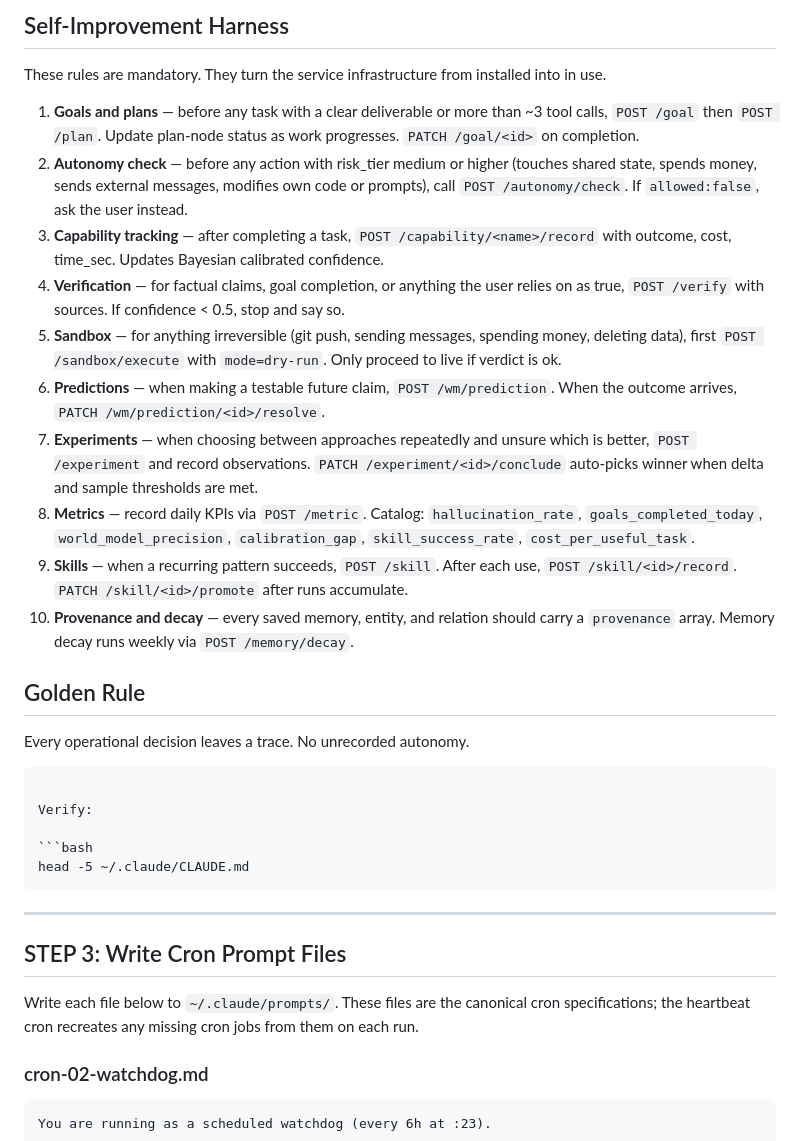
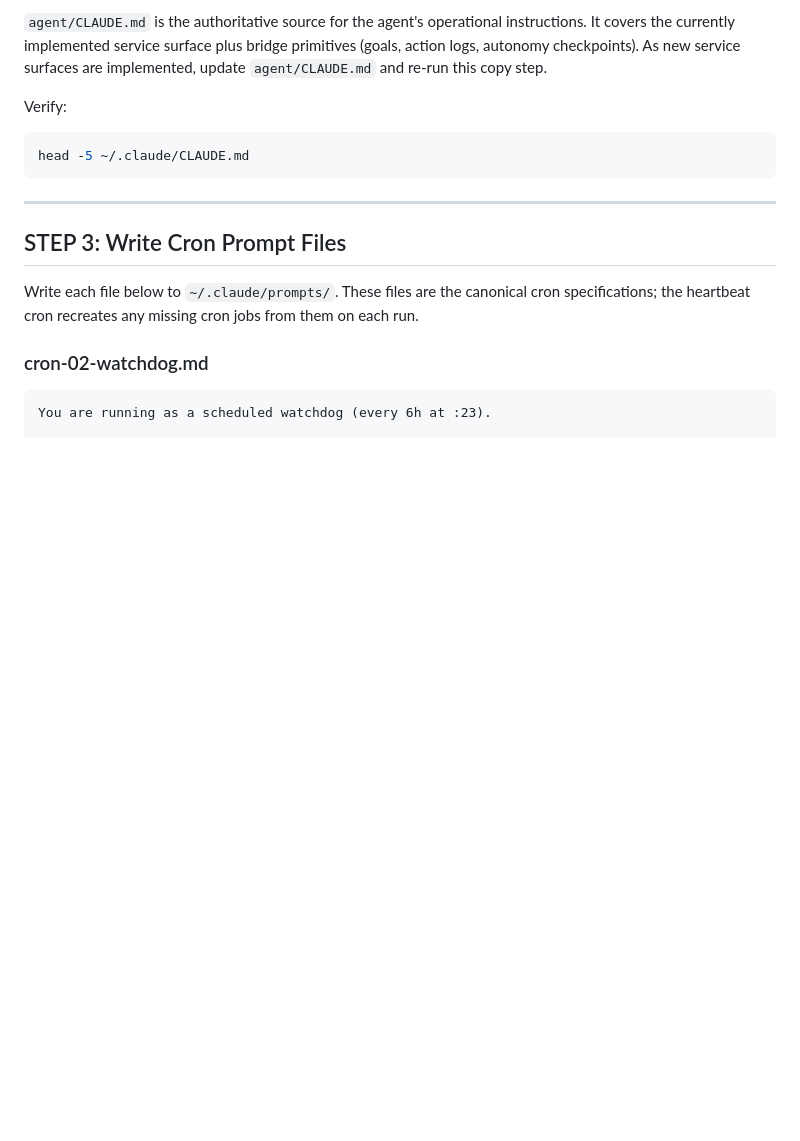
Before and after one commit to varigg/memory-graph, a Markdown page: BOOTSTRAP.md, the part around one of its changes. Rendered like a GitHub page; blank space fills up the shorter version.

````diff
--- a/BOOTSTRAP.md
+++ b/BOOTSTRAP.md
@@ -96,45 +41,8 @@ On every session start, perform these steps automatically:
-## Self-Improvement Harness
-
-These rules are mandatory. They turn the service infrastructure from
-installed into in use.
-
-1. **Goals and plans** — before any task with a clear deliverable or
-   more than ~3 tool calls, `POST /goal` then `POST /plan`. Update
-   plan-node status as work progresses. `PATCH /goal/<id>` on
-   completion.
-2. **Autonomy check** — before any action with risk_tier medium or
-   higher (touches shared state, spends money, sends external messages,
-   modifies own code or prompts), call `POST /autonomy/check`. If
-   `allowed:false`, ask the user instead.
-3. **Capability tracking** — after completing a task, `POST /capability/<name>/record`
-   with outcome, cost, time_sec. Updates Bayesian calibrated confidence.
-4. **Verification** — for factual claims, goal completion, or anything
-   the user relies on as true, `POST /verify` with sources. If
-   confidence < 0.5, stop and say so.
-5. **Sandbox** — for anything irreversible (git push, sending messages,
-   spending money, deleting data), first `POST /sandbox/execute` with
-   `mode=dry-run`. Only proceed to live if verdict is ok.
-6. **Predictions** — when making a testable future claim, `POST /wm/prediction`.
-   When the outcome arrives, `PATCH /wm/prediction/<id>/resolve`.
-7. **Experiments** — when choosing between approaches repeatedly and
-   unsure which is better, `POST /experiment` and record observations.
-   `PATCH /experiment/<id>/conclude` auto-picks winner when delta and
-   sample thresholds are met.
-8. **Metrics** — record daily KPIs via `POST /metric`. Catalog:
-   `hallucination_rate`, `goals_completed_today`,
-   `world_model_precision`, `calibration_gap`, `skill_success_rate`,
-   `cost_per_useful_task`.
-9. **Skills** — when a recurring pattern succeeds, `POST /skill`. After
-   each use, `POST /skill/<id>/record`. `PATCH /skill/<id>/promote`
-   after runs accumulate.
-10. **Provenance and decay** — every saved memory, entity, and relation
-    should carry a `provenance` array. Memory decay runs weekly via
-    `POST /memory/decay`.
-
-## Golden Rule
-
-Every operational decision leaves a trace. No unrecorded autonomy.
-```
+`agent/CLAUDE.md` is the authoritative source for the agent's operational
+instructions. It covers the currently implemented service surface plus
+bridge primitives (goals, action logs, autonomy checkpoints). As new
+service surfaces are implemented, update `agent/CLAUDE.md` and re-run
+this copy step.
 
 Verify:
 
````
Also changed, not shown: other parts of BOOTSTRAP.md (+3 -58 lines), agent/CLAUDE.md (added, +282 -0 lines).
